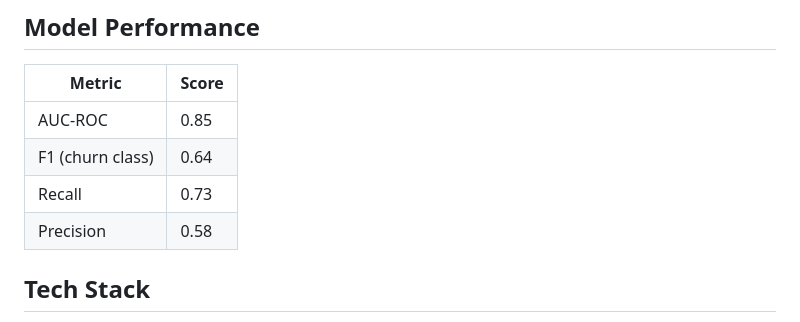
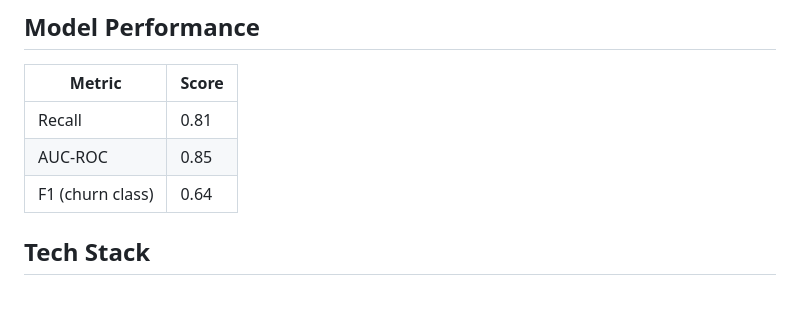
Before and after one commit to MaryamGKK/churn-prediction-chatbot, a Markdown page: README.md, the part around the change. Rendered like a GitHub page; blank space fills up the shorter version.

Commit message:
Fix model metrics: recall-optimized threshold (0.81), correct stale numbers

```diff
--- a/README.md
+++ b/README.md
@@ -105,10 +105,9 @@ static/               # Chat UI
 
 | Metric | Score |
 |--------|-------|
+| Recall | 0.81 |
 | AUC-ROC | 0.85 |
 | F1 (churn class) | 0.64 |
-| Recall | 0.73 |
-| Precision | 0.58 |
 
 ## Tech Stack
 
```
Also changed, not shown: docs/technical_report.md (+8 -7 lines).
